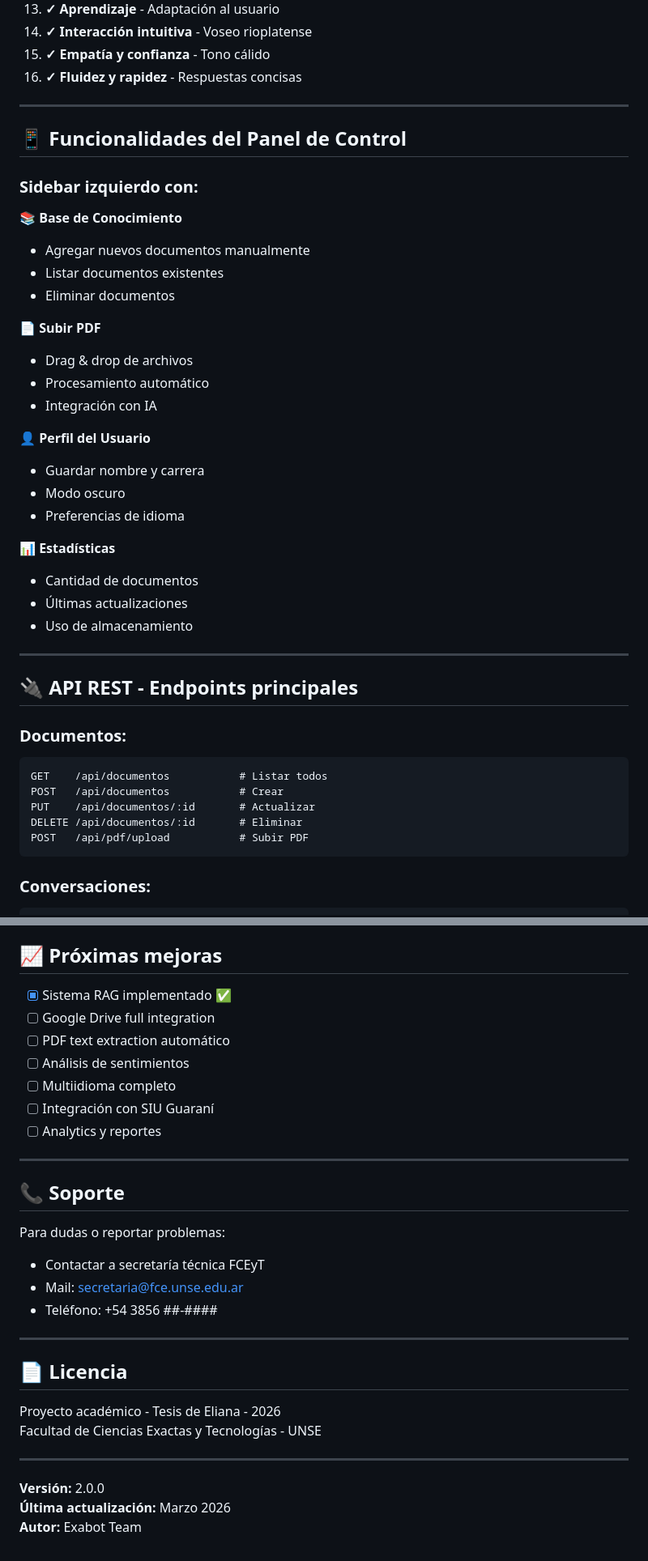
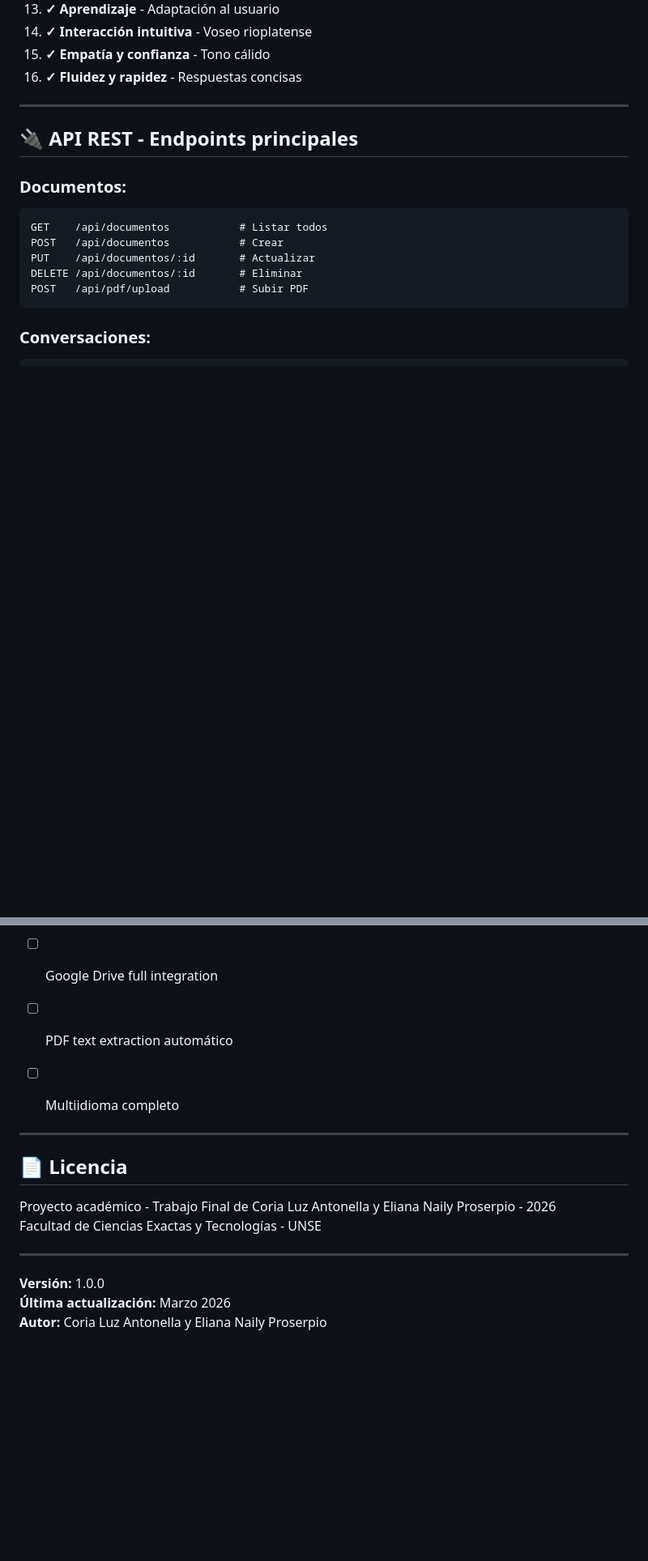
Before and after one commit to elianaproserpio/ChatbotExabot-FCEyT-UNSE, a Markdown page: docs/README.md, 2 parts joined by grey strips. Shown at 81% size. Drawn GitHub-style; blank space fills up the shorter version.

```diff
--- a/docs/README.md
+++ b/docs/README.md
@@ -209,32 +200,6 @@ POST /api/usuario/preferencias
 14. **✓ Interacción intuitiva** - Voseo rioplatense
 15. **✓ Empatía y confianza** - Tono cálido
 16. **✓ Fluidez y rapidez** - Respuestas concisas
-
----
-
-## 📱 Funcionalidades del Panel de Control
-
-### **Sidebar izquierdo con:**
-
-**📚 Base de Conocimiento**
-- Agregar nuevos documentos manualmente
-- Listar documentos existentes
-- Eliminar documentos
-
-**📄 Subir PDF**
-- Drag & drop de archivos
-- Procesamiento automático
-- Integración con IA
-
-**👤 Perfil del Usuario**
-- Guardar nombre y carrera
-- Modo oscuro
-- Preferencias de idioma
-
-**📊 Estadísticas**
-- Cantidad de documentos
-- Últimas actualizaciones
-- Uso de almacenamiento
 
 ---
 
@@ -319,29 +284,18 @@ El chatbot busca en TODAS las fuentes antes de responder → respuestas más pre
 - [x] Sistema RAG implementado ✅
 - [ ] Google Drive full integration
 - [ ] PDF text extraction automático
-- [ ] Análisis de sentimientos
 - [ ] Multiidioma completo
-- [ ] Integración con SIU Guaraní
-- [ ] Analytics y reportes
 
----
-
-## 📞 Soporte
-
-Para dudas o reportar problemas:
-- Contactar a secretaría técnica FCEyT
-- Mail: secretaria@fce.unse.edu.ar
-- Teléfono: +54 3856 ##-####
 
 ---
 
 ## 📄 Licencia
 
-Proyecto académico - Tesis de Eliana - 2026
+Proyecto académico - Trabajo Final de Coria Luz Antonella y Eliana Naily Proserpio - 2026
 Facultad de Ciencias Exactas y Tecnologías - UNSE
 
 ---
 
-**Versión:** 2.0.0
+**Versión:** 1.0.0
 **Última actualización:** Marzo 2026
-**Autor:** Exabot Team
+**Autor:**  Coria Luz Antonella y Eliana Naily Proserpio
```
Also changed, not shown: other parts of docs/README.md (+2 -11 lines).
